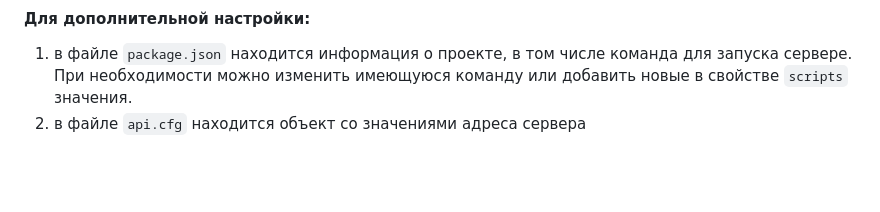
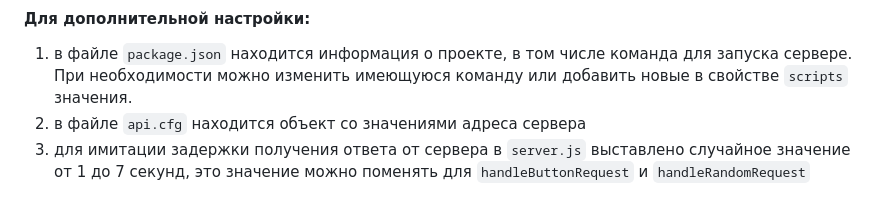
Before and after one commit to detkovvv/fetch_styles, a Markdown page: README.md, the part around the change. Rendered like a GitHub page; blank space fills up the shorter version.

```diff
--- a/README.md
+++ b/README.md
@@ -25,3 +25,4 @@
 
 1. в файле `package.json` находится информация о проекте, в том числе команда для запуска сервере. При необходимости можно изменить имеющуюся команду или добавить новые в свойстве `scripts` значения.
 2. в файле `api.cfg` находится объект со значениями адреса сервера
+3. для имитации задержки получения ответа от сервера в `server.js` выставлено случайное значение от 1 до 7 секунд, это значение можно поменять для `handleButtonRequest` и `handleRandomRequest`
```
